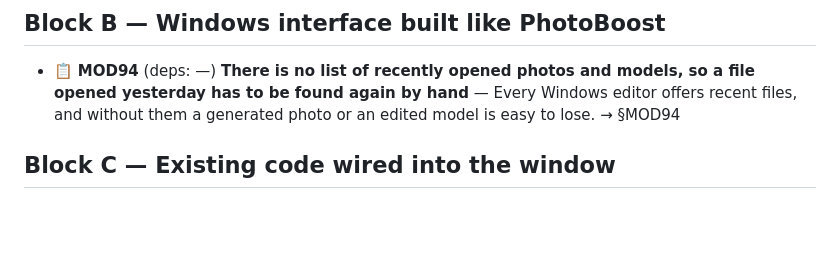
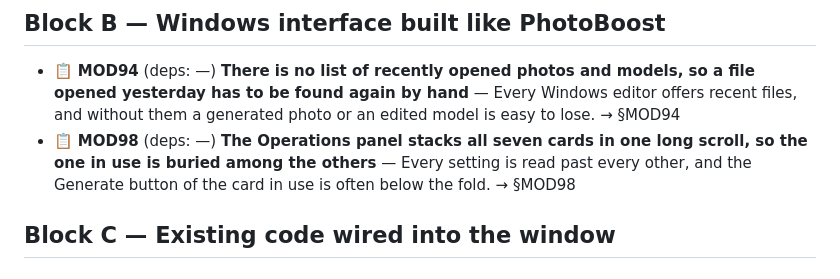
Before and after one commit to alegauss/modelado, a Markdown page: docs/ROADMAP.md, the part around the change. Rendered like a GitHub page; blank space fills up the shorter version.

```diff
--- a/docs/ROADMAP.md
+++ b/docs/ROADMAP.md
@@ -7,6 +7,7 @@
 ## Block B — Windows interface built like PhotoBoost
 
 - 📋 **MOD94** (deps: —) **There is no list of recently opened photos and models, so a file opened yesterday has to be found again by hand** — Every Windows editor offers recent files, and without them a generated photo or an edited model is easy to lose. → §MOD94
+- 📋 **MOD98** (deps: —) **The Operations panel stacks all seven cards in one long scroll, so the one in use is buried among the others** — Every setting is read past every other, and the Generate button of the card in use is often below the fold. → §MOD98
 
 ## Block C — Existing code wired into the window
 
```
Also changed, not shown: docs/IMPROVEMENTS.md (+16 -0 lines).
